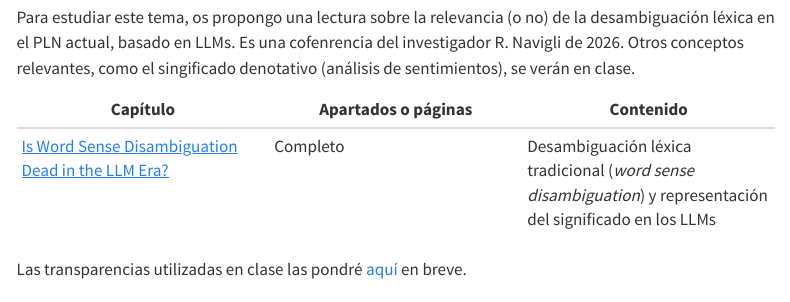
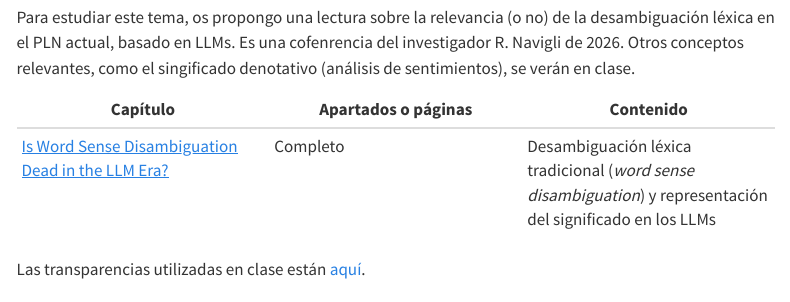
Before and after one commit to jaspock/plni-2627, a Quarto document (docs/semanticaLexica.qmd): the page in a window 1100 px wide, from 450 px down. Rendered offline with R 4.5, knitr and Pandoc in place of Quarto, with nearby package versions; menus at the side of the page are left out.

Commit message:
Fix link to class transparencies in semanticaLexica.qmd
Updated link to class transparencies and corrected phrasing.

```diff
--- a/docs/semanticaLexica.qmd
+++ b/docs/semanticaLexica.qmd
@@ -20,7 +20,7 @@ Para estudiar este tema, os propongo una lectura sobre la relevancia (o no) de l
 
 :::
 
-Las transparencias utilizadas en clase las pondré [aquí]() en breve.
+Las transparencias utilizadas en clase están [aquí](assets/pdfs/T10_SemanticaLexica.pdf).
 
 ## Actividades previas a la sesión del {{< var fechas.teoria.s10 >}}
 
```
